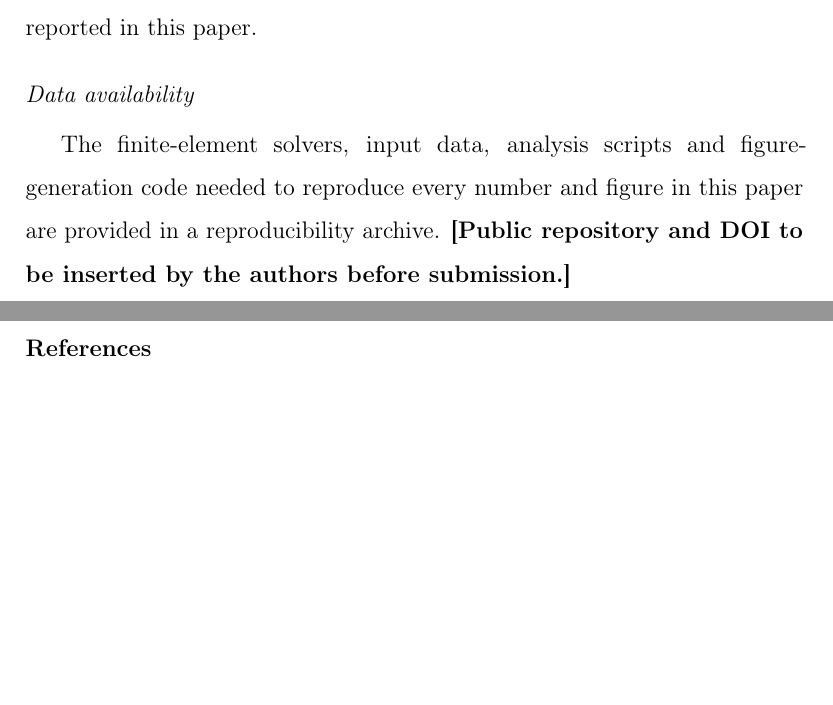
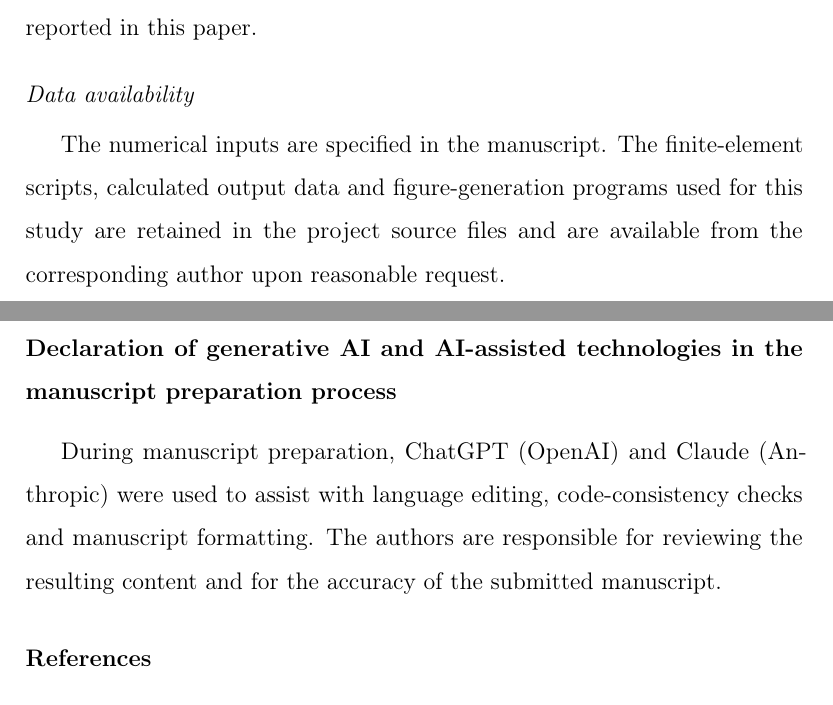
Before and after one commit to vipin-oss/FEM_5_16_OCT_AMME, a LaTeX paper (manuscript_FINEL.tex): two parts of pages 44 and 45 of 53 before the commit and two parts of pages 44 and 45 of 54 after it, joined at a grey line, cut so that both start at the same text, the shorter picture padded with empty space. Compiled offline with pdfLaTeX.

Commit message:
Clarify analytical interior limit; replace unverified DOI claim with code availability; add AI-use declaration

```diff
--- a/manuscript_FINEL.tex
+++ b/manuscript_FINEL.tex
@@ -1332,10 +1332,17 @@ No.~14/66-2026 SPD/HSHEC/HSRF-38).
 \subsection*{Declaration of competing interest}
 The authors declare that they have no known competing financial interests or personal relationships that could have appeared to influence the work reported in this paper.
 \subsection*{Data availability}
-The finite-element solvers, input data, analysis scripts and figure-generation code
-needed to reproduce every number and figure in this paper are provided in a
-reproducibility archive. \textbf{[Public repository and DOI to be inserted by the authors
-before submission.]}
+The numerical inputs are specified in the manuscript. The finite-element scripts,
+calculated output data and figure-generation programs used for this study are
+retained in the project source files and are available from the corresponding
+author upon reasonable request.
+
+% Authors must confirm the description of the AI-assisted preparation and their review.
+\section*{Declaration of generative AI and AI-assisted technologies in the manuscript preparation process}
+During manuscript preparation, ChatGPT (OpenAI) and Claude (Anthropic) were used to
+assist with language editing, code-consistency checks and manuscript formatting.
+The authors are responsible for reviewing the resulting content and for the
+accuracy of the submitted manuscript.
 
 \bibliographystyle{elsarticle-num}
 \bibliography{references_FINEL}
```
Also changed, not shown: manuscript_FINEL.tex (4 more changed lines).
